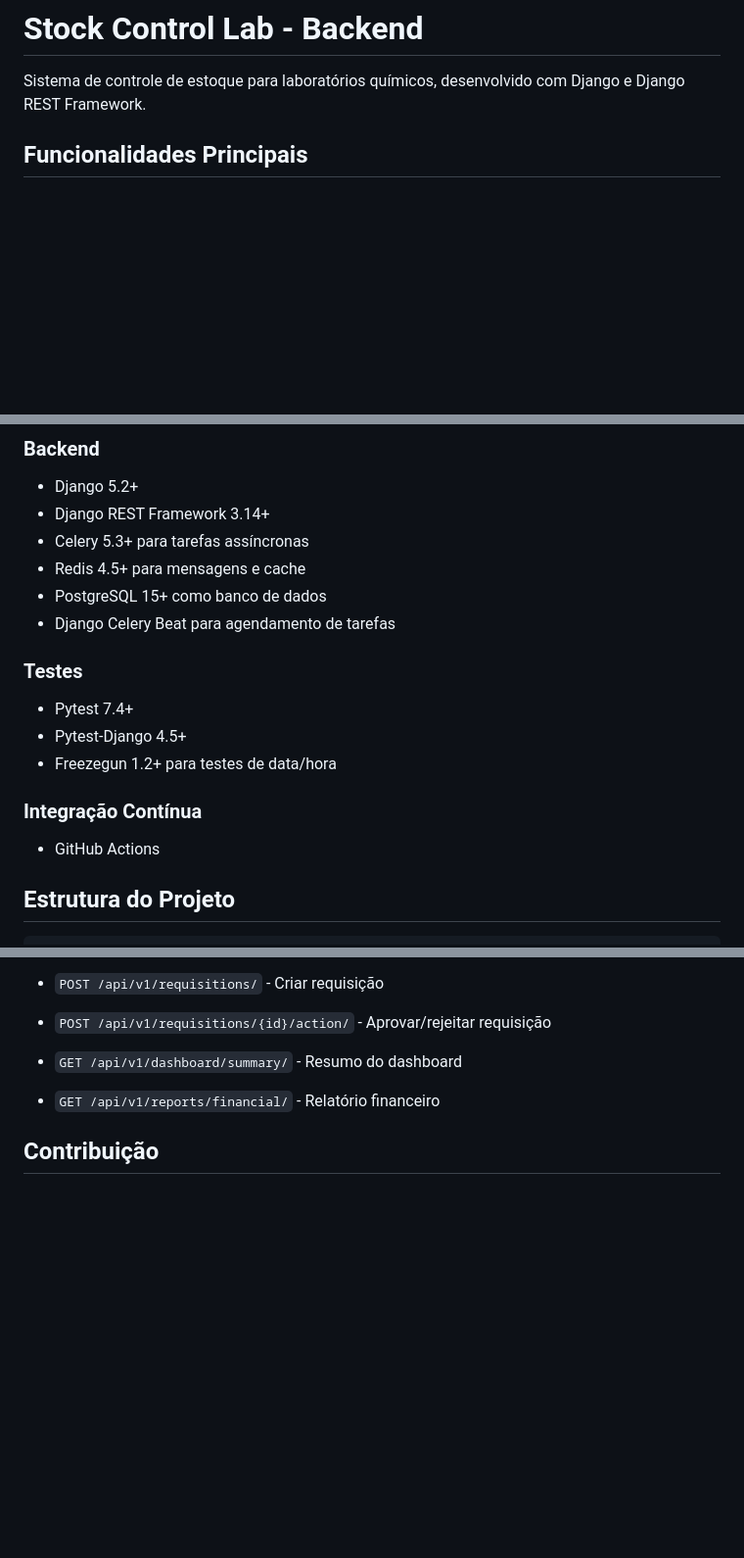
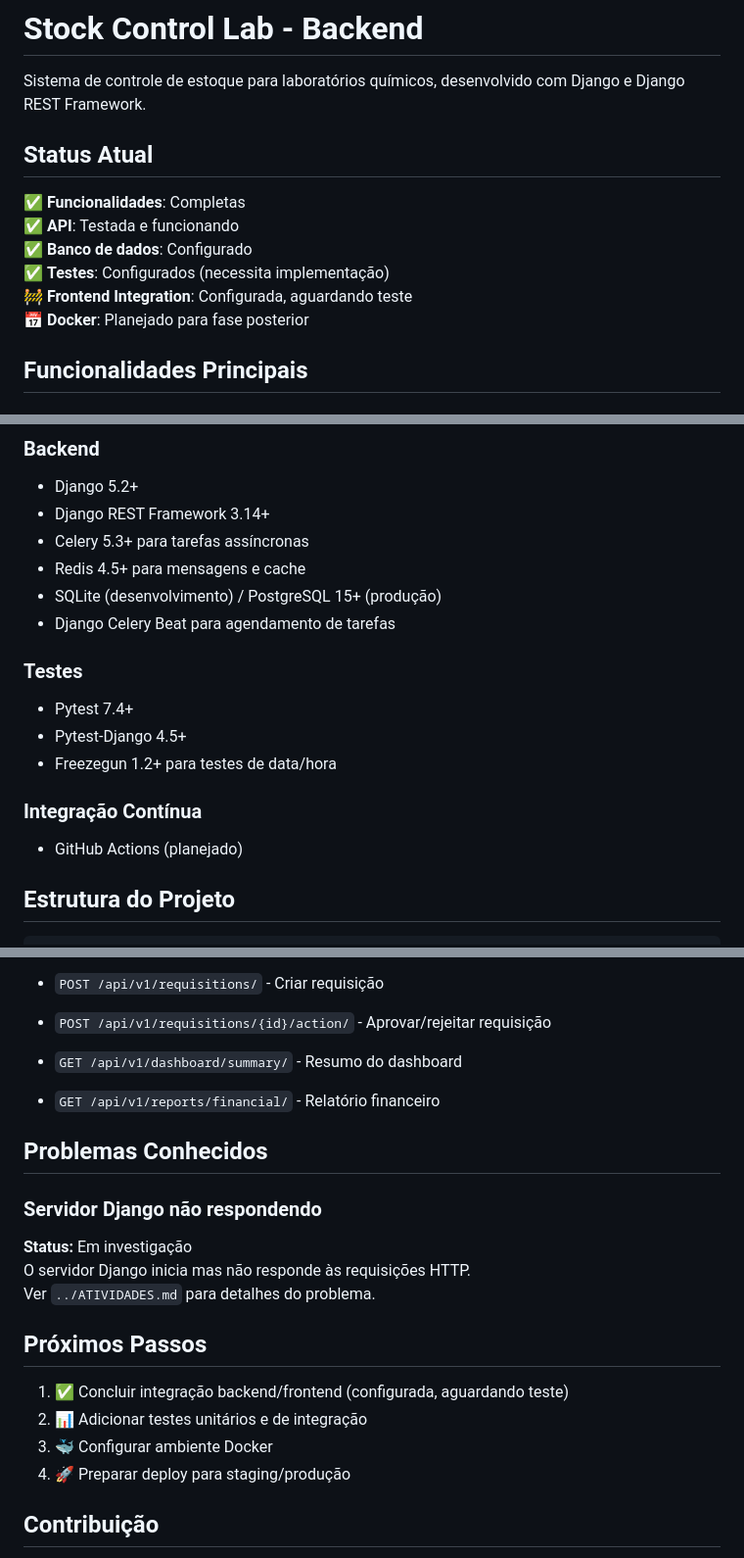
Before and after one commit to Roberton003/stock-control-frontend, a Markdown page: backend/README.md, 3 parts joined by grey strips. Shown: that part at 98% size. GitHub-like rendering; blank space fills up the shorter version.

```diff
--- a/backend/README.md
+++ b/backend/README.md
@@ -1,6 +1,15 @@
 # Stock Control Lab - Backend
 
 Sistema de controle de estoque para laboratórios químicos, desenvolvido com Django e Django REST Framework.
+
+## Status Atual
+
+✅ **Funcionalidades**: Completas
+✅ **API**: Testada e funcionando
+✅ **Banco de dados**: Configurado
+✅ **Testes**: Configurados (necessita implementação)
+🚧 **Frontend Integration**: Configurada, aguardando teste
+📅 **Docker**: Planejado para fase posterior
 
 ## Funcionalidades Principais
 
@@ -41,7 +50,7 @@ Sistema de controle de estoque para laboratórios químicos, desenvolvido com Dj
 - Django REST Framework 3.14+
 - Celery 5.3+ para tarefas assíncronas
 - Redis 4.5+ para mensagens e cache
-- PostgreSQL 15+ como banco de dados
+- SQLite (desenvolvimento) / PostgreSQL 15+ (produção)
 - Django Celery Beat para agendamento de tarefas
 
 ### Testes
@@ -50,7 +59,7 @@ Sistema de controle de estoque para laboratórios químicos, desenvolvido com Dj
 - Freezegun 1.2+ para testes de data/hora
 
 ### Integração Contínua
-- GitHub Actions
+- GitHub Actions (planejado)
 
 ## Estrutura do Projeto
 
@@ -145,6 +149,20 @@ A API está disponível em `/api/v1/` com os seguintes endpoints principais:
 - `GET /api/v1/dashboard/summary/` - Resumo do dashboard
 - `GET /api/v1/reports/financial/` - Relatório financeiro
 
+## Problemas Conhecidos
+
+### Servidor Django não respondendo
+**Status:** Em investigação
+O servidor Django inicia mas não responde às requisições HTTP.
+Ver `../ATIVIDADES.md` para detalhes do problema.
+
+## Próximos Passos
+
+1. ✅ Concluir integração backend/frontend (configurada, aguardando teste)
+2. 📊 Adicionar testes unitários e de integração
+3. 🐳 Configurar ambiente Docker
+4. 🚀 Preparar deploy para staging/produção
+
 ## Contribuição
 
 1. Faça um fork do projeto
```
Also changed, not shown: other parts of backend/README.md (+2 -7 lines), ATIVIDADES.md (+12 -0 lines), README.md (+52 -17 lines).
